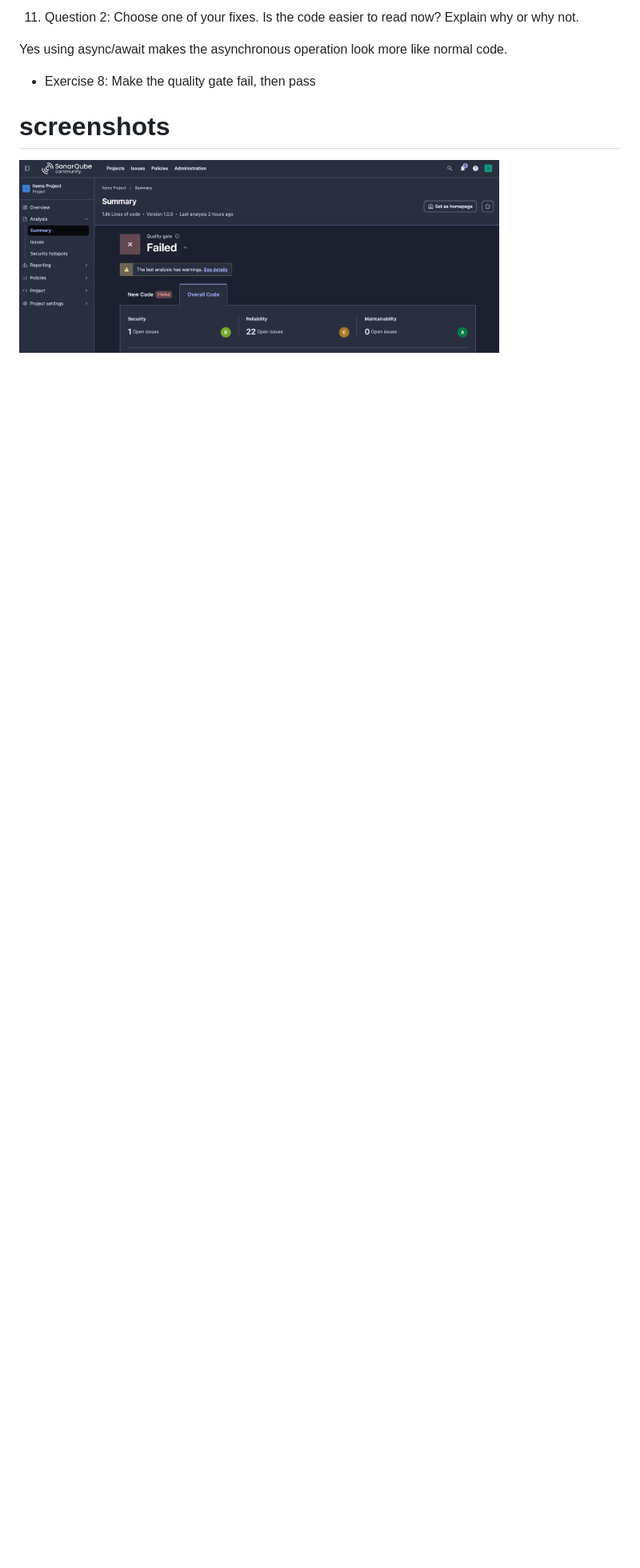
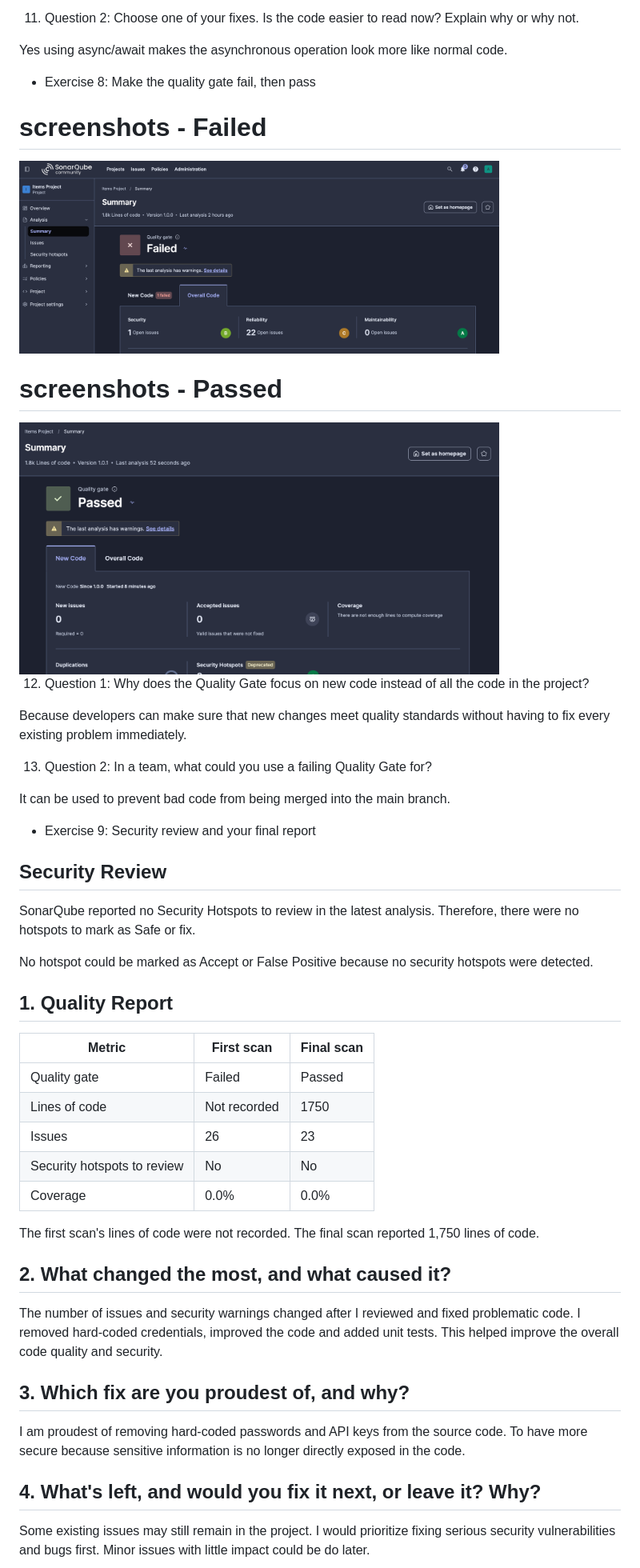
Before and after one commit to achiniishani1993/Typescript-Exercises, a Markdown page: ANSWERS.md, the part around one of its changes. Shown at 80% size. GitHub-like rendering; pictures changed too: images/sona-3.png (added); blank space fills up the shorter version.

Commit message:
add report

```diff
--- a/ANSWERS.md
+++ b/ANSWERS.md
@@ -325,5 +325,53 @@ Yes using async/await makes the asynchronous operation look more like normal cod
 
 * Exercise 8: Make the quality gate fail, then pass
 
-# screenshots
+# screenshots - Failed
 <img src="/images/sona-2.png" alt="Books API screenshot" width="600">
+
+# screenshots - Passed
+<img src="/images/sona-3.png" alt="Books API screenshot" width="600">
+
+12. Question 1: Why does the Quality Gate focus on new code instead of all the code in the project?
+
+Because developers can make sure that new changes meet quality standards without having to fix every existing problem immediately.
+
+13. Question 2: In a team, what could you use a failing Quality Gate for?
+
+It can be used to prevent bad code from being merged into the main branch.
+
+
+* Exercise 9: Security review and your final report
+
+## Security Review
+
+SonarQube reported no Security Hotspots to review in the latest analysis. Therefore, there were no hotspots to mark as Safe or fix.
+
+No hotspot could be marked as Accept or False Positive because no security hotspots were detected.
+
+
+## 1. Quality Report
+
+| Metric | First scan | Final scan |
+|---|---|---|
+| Quality gate | Failed | Passed |
+| Lines of code | Not recorded | 1750 |
+| Issues | 26 | 23 |
+| Security hotspots to review | No | No |
+| Coverage | 0.0% | 0.0% |
+
+
+The first scan's lines of code were not recorded. The final scan reported 1,750 lines of code.
+
+
+## 2. What changed the most, and what caused it?
+
+The number of issues and security warnings changed after I reviewed and fixed problematic code. I removed hard-coded credentials, improved the code and added unit tests. This helped improve the overall code quality and security.
+
+## 3. Which fix are you proudest of, and why?
+
+I am proudest of removing hard-coded passwords and API keys from the source code. To have more secure because sensitive information is no longer directly exposed in the code.
+
+## 4. What's left, and would you fix it next, or leave it? Why?
+
+Some existing issues may still remain in the project. I would prioritize fixing serious security vulnerabilities and bugs first. Minor issues with little impact could be do later.
+
```
Also changed, not shown: other parts of ANSWERS.md (+9 -0 lines), 6 other files.
